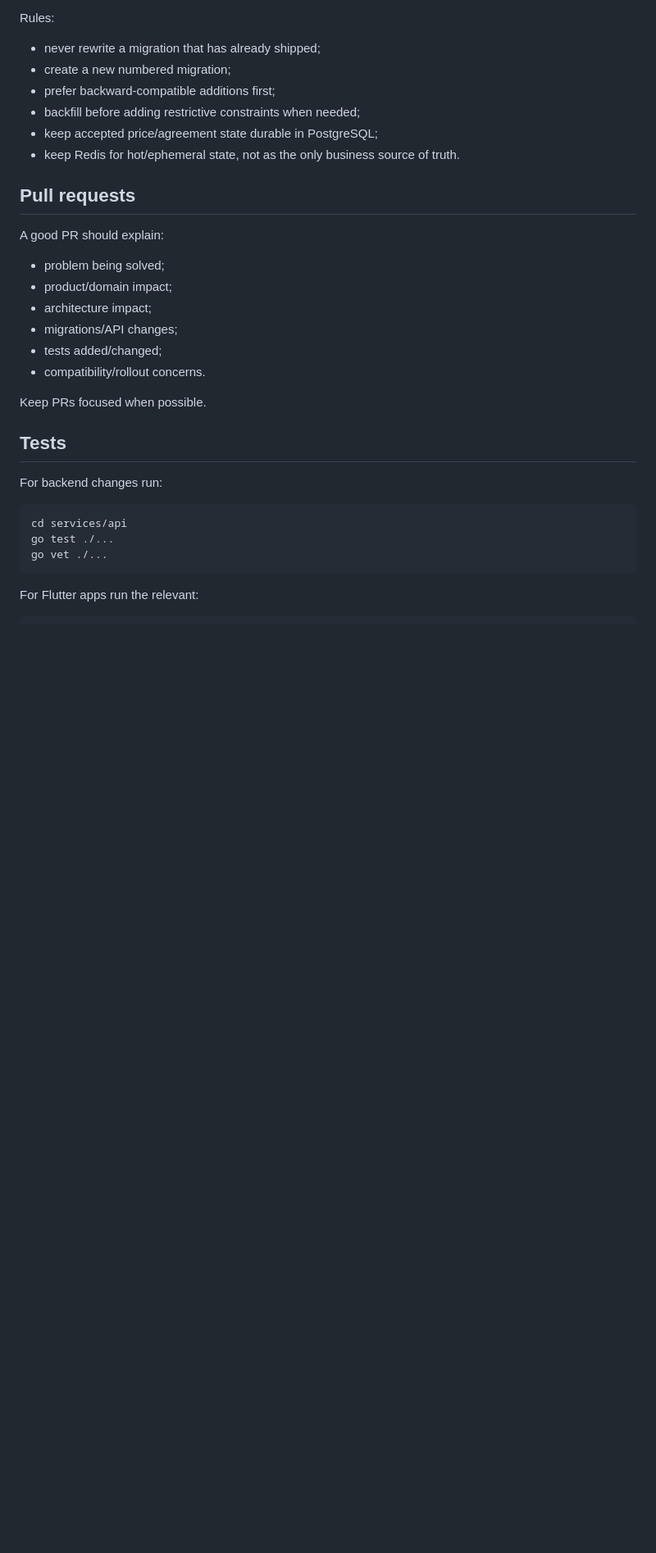
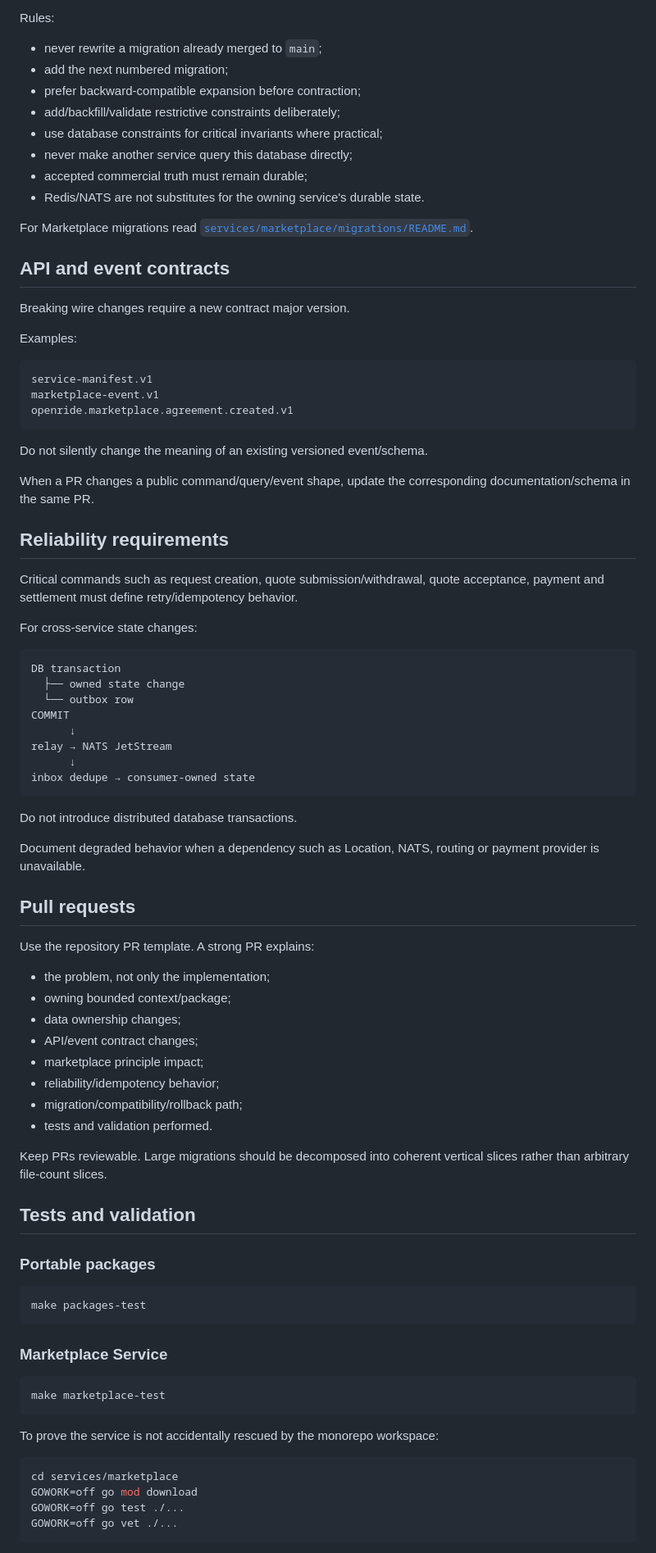
Before and after one commit to 0xmarkhydra/OpenRide, a Markdown page: CONTRIBUTING.md, the part around one of its changes. Shown at 82% size. GitHub-like rendering; blank space fills up the shorter version.

````diff
--- a/CONTRIBUTING.md
+++ b/CONTRIBUTING.md
@@ -69,32 +74,89 @@ Each phase should:
 
 Rules:
-- never rewrite a migration that has already shipped;
-- create a new numbered migration;
-- prefer backward-compatible additions first;
-- backfill before adding restrictive constraints when needed;
-- keep accepted price/agreement state durable in PostgreSQL;
-- keep Redis for hot/ephemeral state, not as the only business source of truth.
+
+- never rewrite a migration already merged to `main`;
+- add the next numbered migration;
+- prefer backward-compatible expansion before contraction;
+- add/backfill/validate restrictive constraints deliberately;
+- use database constraints for critical invariants where practical;
+- never make another service query this database directly;
+- accepted commercial truth must remain durable;
+- Redis/NATS are not substitutes for the owning service's durable state.
+
+For Marketplace migrations read [`services/marketplace/migrations/README.md`](services/marketplace/migrations/README.md).
+
+## API and event contracts
+
+Breaking wire changes require a new contract major version.
+
+Examples:
+
+```text
+service-manifest.v1
+marketplace-event.v1
+openride.marketplace.agreement.created.v1
+```
+
+Do not silently change the meaning of an existing versioned event/schema.
+
+When a PR changes a public command/query/event shape, update the corresponding documentation/schema in the same PR.
+
+## Reliability requirements
+
+Critical commands such as request creation, quote submission/withdrawal, quote acceptance, payment and settlement must define retry/idempotency behavior.
+
+For cross-service state changes:
+
+```text
+DB transaction
+  ├── owned state change
+  └── outbox row
+COMMIT
+      ↓
+relay → NATS JetStream
+      ↓
+inbox dedupe → consumer-owned state
+```
+
+Do not introduce distributed database transactions.
+
+Document degraded behavior when a dependency such as Location, NATS, routing or payment provider is unavailable.
 
 ## Pull requests
 
-A good PR should explain:
-- problem being solved;
-- product/domain impact;
-- architecture impact;
-- migrations/API changes;
-- tests added/changed;
-- compatibility/rollout concerns.
+Use the repository PR template. A strong PR explains:
 
-Keep PRs focused when possible.
+- the problem, not only the implementation;
+- owning bounded context/package;
+- data ownership changes;
+- API/event contract changes;
+- marketplace principle impact;
+- reliability/idempotency behavior;
+- migration/compatibility/rollback path;
+- tests and validation performed.
 
-## Tests
+Keep PRs reviewable. Large migrations should be decomposed into coherent vertical slices rather than arbitrary file-count slices.
 
-For backend changes run:
+## Tests and validation
+
+### Portable packages
 
 ```bash
-cd services/api
-go test ./...
-go vet ./...
+make packages-test
 ```
 
-For Flutter apps run the relevant:
+### Marketplace Service
+
+```bash
+make marketplace-test
+```
+
+To prove the service is not accidentally rescued by the monorepo workspace:
+
+```bash
+cd services/marketplace
+GOWORK=off go mod download
+GOWORK=off go test ./...
+GOWORK=off go vet ./...
+```
+
````
Also changed, not shown: other parts of CONTRIBUTING.md (+103 -62 lines).
